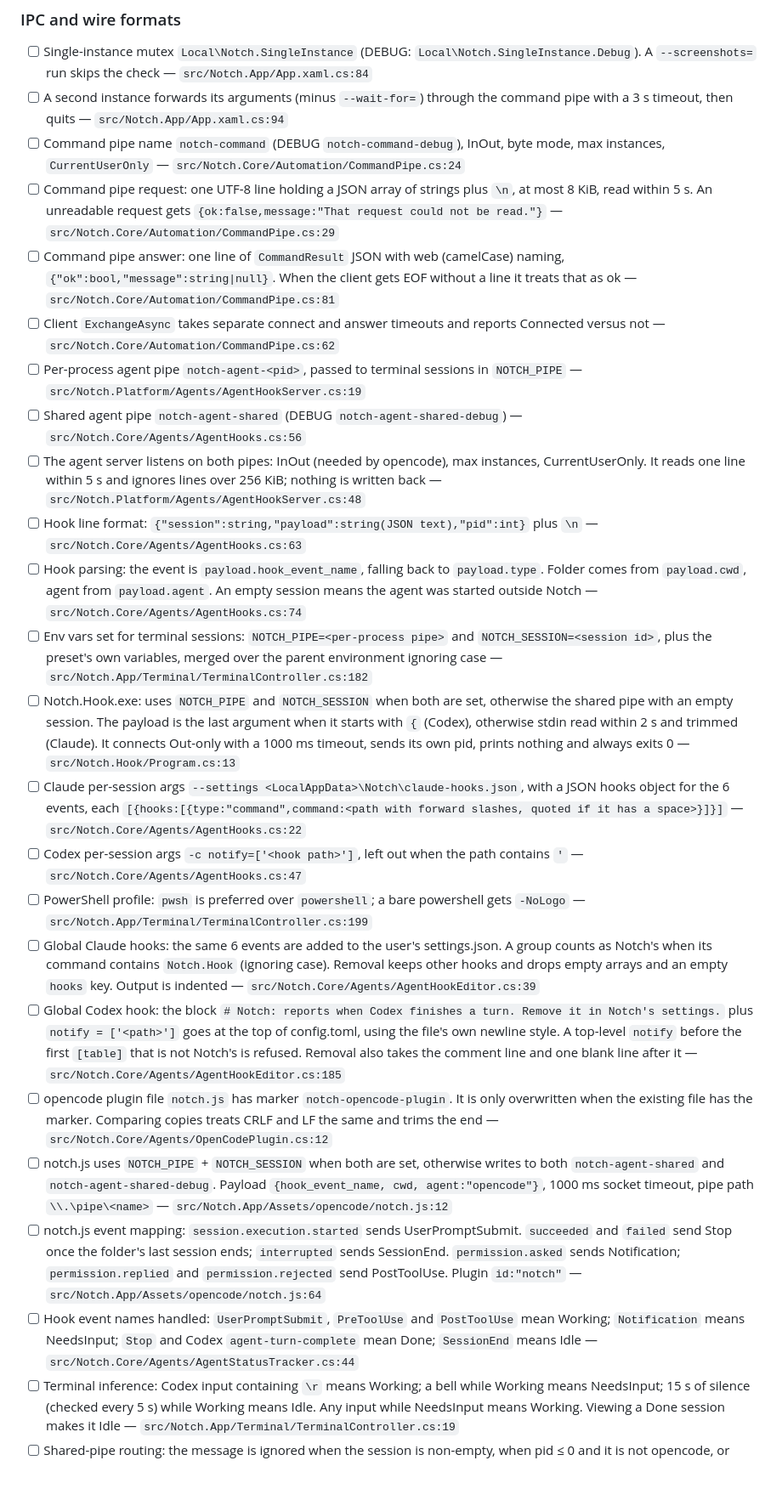
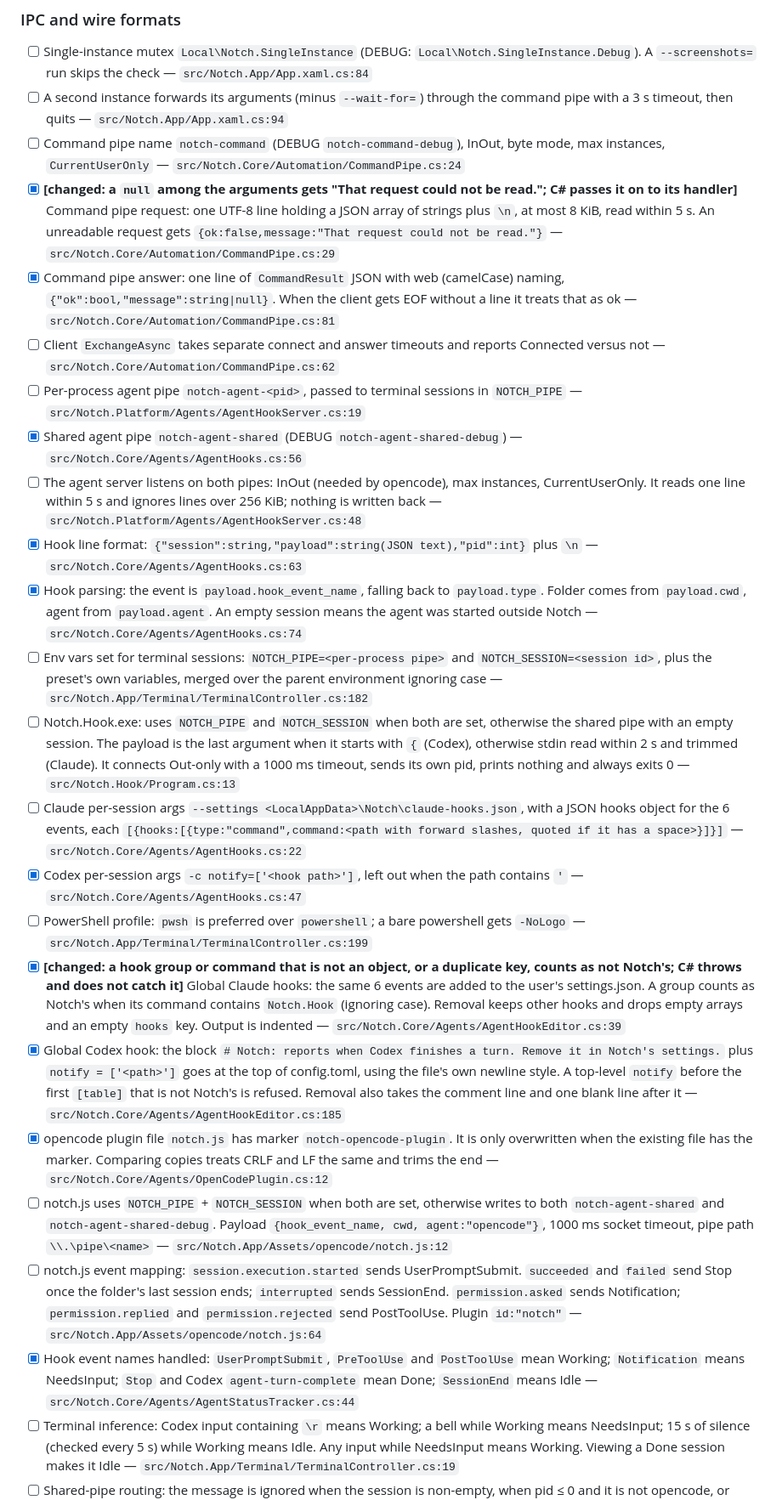
Before and after one commit to Brick-Bread/WNotch, a Markdown page: rust/PARITY.md, the part around one of its changes. Shown at 85% size. Rendered like a GitHub page; blank space fills up the shorter version.

```diff
--- a/rust/PARITY.md
+++ b/rust/PARITY.md
@@ -183,25 +183,25 @@ Contents:
 - [ ] Single-instance mutex `Local\Notch.SingleInstance` (DEBUG: `Local\Notch.SingleInstance.Debug`). A `--screenshots=` run skips the check — `src/Notch.App/App.xaml.cs:84`
 - [ ] A second instance forwards its arguments (minus `--wait-for=`) through the command pipe with a 3 s timeout, then quits — `src/Notch.App/App.xaml.cs:94`
 - [ ] Command pipe name `notch-command` (DEBUG `notch-command-debug`), InOut, byte mode, max instances, `CurrentUserOnly` — `src/Notch.Core/Automation/CommandPipe.cs:24`
-- [ ] Command pipe request: one UTF-8 line holding a JSON array of strings plus `\n`, at most 8 KiB, read within 5 s. An unreadable request gets `{ok:false,message:"That request could not be read."}` — `src/Notch.Core/Automation/CommandPipe.cs:29`
-- [ ] Command pipe answer: one line of `CommandResult` JSON with web (camelCase) naming, `{"ok":bool,"message":string|null}`. When the client gets EOF without a line it treats that as ok — `src/Notch.Core/Automation/CommandPipe.cs:81`
+- [x] **[changed: a `null` among the arguments gets "That request could not be read."; C# passes it on to its handler]** Command pipe request: one UTF-8 line holding a JSON array of strings plus `\n`, at most 8 KiB, read within 5 s. An unreadable request gets `{ok:false,message:"That request could not be read."}` — `src/Notch.Core/Automation/CommandPipe.cs:29`
+- [x] Command pipe answer: one line of `CommandResult` JSON with web (camelCase) naming, `{"ok":bool,"message":string|null}`. When the client gets EOF without a line it treats that as ok — `src/Notch.Core/Automation/CommandPipe.cs:81`
 - [ ] Client `ExchangeAsync` takes separate connect and answer timeouts and reports Connected versus not — `src/Notch.Core/Automation/CommandPipe.cs:62`
 - [ ] Per-process agent pipe `notch-agent-<pid>`, passed to terminal sessions in `NOTCH_PIPE` — `src/Notch.Platform/Agents/AgentHookServer.cs:19`
-- [ ] Shared agent pipe `notch-agent-shared` (DEBUG `notch-agent-shared-debug`) — `src/Notch.Core/Agents/AgentHooks.cs:56`
+- [x] Shared agent pipe `notch-agent-shared` (DEBUG `notch-agent-shared-debug`) — `src/Notch.Core/Agents/AgentHooks.cs:56`
 - [ ] The agent server listens on both pipes: InOut (needed by opencode), max instances, CurrentUserOnly. It reads one line within 5 s and ignores lines over 256 KiB; nothing is written back — `src/Notch.Platform/Agents/AgentHookServer.cs:48`
-- [ ] Hook line format: `{"session":string,"payload":string(JSON text),"pid":int}` plus `\n` — `src/Notch.Core/Agents/AgentHooks.cs:63`
-- [ ] Hook parsing: the event is `payload.hook_event_name`, falling back to `payload.type`. Folder comes from `payload.cwd`, agent from `payload.agent`. An empty session means the agent was started outside Notch — `src/Notch.Core/Agents/AgentHooks.cs:74`
+- [x] Hook line format: `{"session":string,"payload":string(JSON text),"pid":int}` plus `\n` — `src/Notch.Core/Agents/AgentHooks.cs:63`
+- [x] Hook parsing: the event is `payload.hook_event_name`, falling back to `payload.type`. Folder comes from `payload.cwd`, agent from `payload.agent`. An empty session means the agent was started outside Notch — `src/Notch.Core/Agents/AgentHooks.cs:74`
 - [ ] Env vars set for terminal sessions: `NOTCH_PIPE=<per-process pipe>` and `NOTCH_SESSION=<session id>`, plus the preset's own variables, merged over the parent environment ignoring case — `src/Notch.App/Terminal/TerminalController.cs:182`
 - [ ] Notch.Hook.exe: uses `NOTCH_PIPE` and `NOTCH_SESSION` when both are set, otherwise the shared pipe with an empty session. The payload is the last argument when it starts with `{` (Codex), otherwise stdin read within 2 s and trimmed (Claude). It connects Out-only with a 1000 ms timeout, sends its own pid, prints nothing and always exits 0 — `src/Notch.Hook/Program.cs:13`
 - [ ] Claude per-session args `--settings <LocalAppData>\Notch\claude-hooks.json`, with a JSON hooks object for the 6 events, each `[{hooks:[{type:"command",command:<path with forward slashes, quoted if it has a space>}]}]` — `src/Notch.Core/Agents/AgentHooks.cs:22`
-- [ ] Codex per-session args `-c notify=['<hook path>']`, left out when the path contains `'` — `src/Notch.Core/Agents/AgentHooks.cs:47`
+- [x] Codex per-session args `-c notify=['<hook path>']`, left out when the path contains `'` — `src/Notch.Core/Agents/AgentHooks.cs:47`
 - [ ] PowerShell profile: `pwsh` is preferred over `powershell`; a bare powershell gets `-NoLogo` — `src/Notch.App/Terminal/TerminalController.cs:199`
-- [ ] Global Claude hooks: the same 6 events are added to the user's settings.json. A group counts as Notch's when its command contains `Notch.Hook` (ignoring case). Removal keeps other hooks and drops empty arrays and an empty `hooks` key. Output is indented — `src/Notch.Core/Agents/AgentHookEditor.cs:39`
-- [ ] Global Codex hook: the block `# Notch: reports when Codex finishes a turn. Remove it in Notch's settings.` plus `notify = ['<path>']` goes at the top of config.toml, using the file's own newline style. A top-level `notify` before the first `[table]` that is not Notch's is refused. Removal also takes the comment line and one blank line after it — `src/Notch.Core/Agents/AgentHookEditor.cs:185`
-- [ ] opencode plugin file `notch.js` has marker `notch-opencode-plugin`. It is only overwritten when the existing file has the marker. Comparing copies treats CRLF and LF the same and trims the end — `src/Notch.Core/Agents/OpenCodePlugin.cs:12`
+- [x] **[changed: a hook group or command that is not an object, or a duplicate key, counts as not Notch's; C# throws and does not catch it]** Global Claude hooks: the same 6 events are added to the user's settings.json. A group counts as Notch's when its command contains `Notch.Hook` (ignoring case). Removal keeps other hooks and drops empty arrays and an empty `hooks` key. Output is indented — `src/Notch.Core/Agents/AgentHookEditor.cs:39`
+- [x] Global Codex hook: the block `# Notch: reports when Codex finishes a turn. Remove it in Notch's settings.` plus `notify = ['<path>']` goes at the top of config.toml, using the file's own newline style. A top-level `notify` before the first `[table]` that is not Notch's is refused. Removal also takes the comment line and one blank line after it — `src/Notch.Core/Agents/AgentHookEditor.cs:185`
+- [x] opencode plugin file `notch.js` has marker `notch-opencode-plugin`. It is only overwritten when the existing file has the marker. Comparing copies treats CRLF and LF the same and trims the end — `src/Notch.Core/Agents/OpenCodePlugin.cs:12`
 - [ ] notch.js uses `NOTCH_PIPE` + `NOTCH_SESSION` when both are set, otherwise writes to both `notch-agent-shared` and `notch-agent-shared-debug`. Payload `{hook_event_name, cwd, agent:"opencode"}`, 1000 ms socket timeout, pipe path `\\.\pipe\<name>` — `src/Notch.App/Assets/opencode/notch.js:12`
 - [ ] notch.js event mapping: `session.execution.started` sends UserPromptSubmit. `succeeded` and `failed` send Stop once the folder's last session ends; `interrupted` sends SessionEnd. `permission.asked` sends Notification; `permission.replied` and `permission.rejected` send PostToolUse. Plugin `id:"notch"` — `src/Notch.App/Assets/opencode/notch.js:64`
-- [ ] Hook event names handled: `UserPromptSubmit`, `PreToolUse` and `PostToolUse` mean Working; `Notification` means NeedsInput; `Stop` and Codex `agent-turn-complete` mean Done; `SessionEnd` means Idle — `src/Notch.Core/Agents/AgentStatusTracker.cs:44`
+- [x] Hook event names handled: `UserPromptSubmit`, `PreToolUse` and `PostToolUse` mean Working; `Notification` means NeedsInput; `Stop` and Codex `agent-turn-complete` mean Done; `SessionEnd` means Idle — `src/Notch.Core/Agents/AgentStatusTracker.cs:44`
 - [ ] Terminal inference: Codex input containing `\r` means Working; a bell while Working means NeedsInput; 15 s of silence (checked every 5 s) while Working means Idle. Any input while NeedsInput means Working. Viewing a Done session makes it Idle — `src/Notch.App/Terminal/TerminalController.cs:19`
 - [ ] Shared-pipe routing: the message is ignored when the session is non-empty, when pid ≤ 0 and it is not opencode, or when DetectAgents is off. Otherwise the agent is found by hook pid, rescanning when needed. opencode is routed by folder, first to Notch's terminal sessions and then to detected opencode processes in that folder — `src/Notch.App/Agents/AgentTracker.cs:230`
 - [ ] Env var `CLAUDE_CONFIG_DIR` overrides `~\.claude` (hook settings and transcripts) — `src/Notch.App/Agents/AppSessionReader.cs:45`
```
Also changed, not shown: other parts of rust/PARITY.md (+60 -60 lines).
